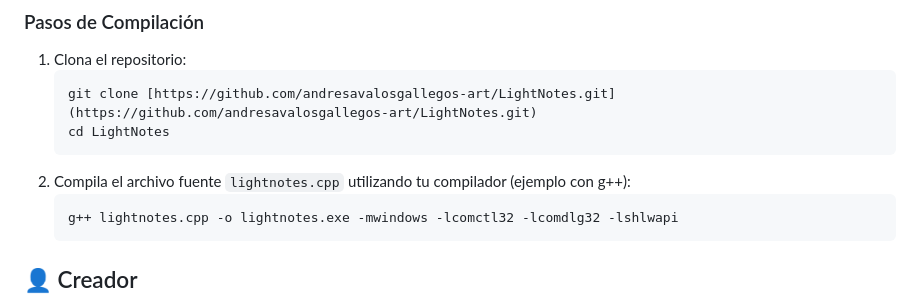
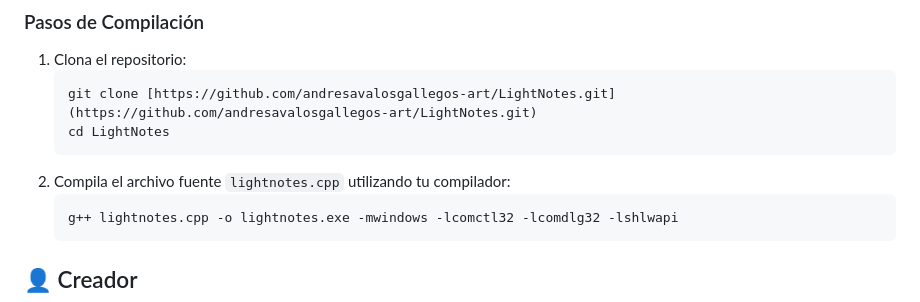
Before and after one commit to andresavalosgallegos-art/LightNotes, a Markdown page: README.md, the part around the change. Rendered like a GitHub page.

Commit message:
Simplify compilation instructions in README
Removed redundant text in compilation instructions.

````diff
--- a/README.md
+++ b/README.md
@@ -54,7 +54,7 @@ Este proyecto está construido con C++ y la API de Windows.
     git clone [https://github.com/andresavalosgallegos-art/LightNotes.git](https://github.com/andresavalosgallegos-art/LightNotes.git)
     cd LightNotes
     ```
-2.  Compila el archivo fuente `lightnotes.cpp` utilizando tu compilador (ejemplo con g++):
+2.  Compila el archivo fuente `lightnotes.cpp` utilizando tu compilador:
     ```bash
     g++ lightnotes.cpp -o lightnotes.exe -mwindows -lcomctl32 -lcomdlg32 -lshlwapi
     ```
````
